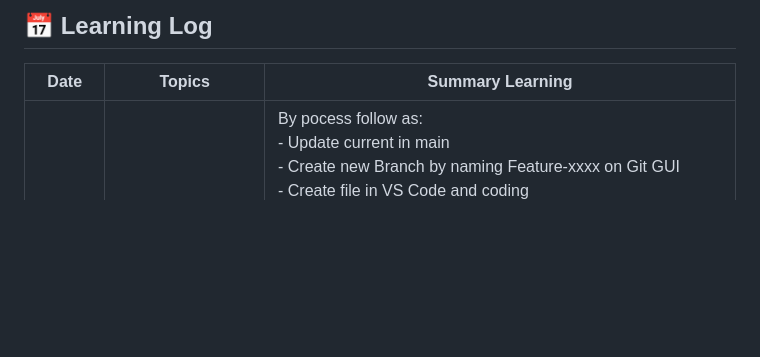
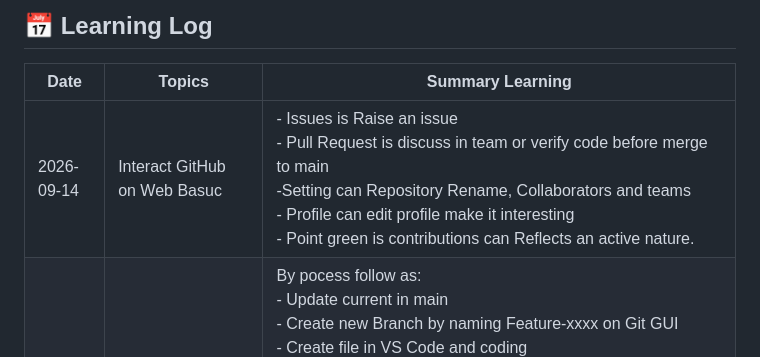
Before and after one commit to WatcharaponSrithorn/github-learning-journey, a Markdown page: LearningLog.md, the part around the change. Rendered like a GitHub page; blank space fills up the shorter version.

Commit message:
Docs : Add learning log.md
Add learning log of 2026-09-14 about interact GitHub on Web basic

```diff
--- a/LearningLog.md
+++ b/LearningLog.md
@@ -1,6 +1,7 @@
 ## 📅 Learning Log
 | Date | Topics | Summary Learning |
 |---|---|---|
+| 2026-09-14 | Interact GitHub <br>on Web Basuc |- Issues is Raise an issue <br>- Pull Request is discuss in team or verify code before merge to main <br>-Setting can Repository Rename, Collaborators and teams <br>- Profile can edit profile make it interesting <br>- Point green  is contributions can Reflects an active nature.|
 | 2026-09-12 | Practice Branch<br>Pull Request and Merge |By pocess follow as: <br> - Update current in main  <br> - Create new Branch by naming Feature-xxxx on Git GUI <br> - Create file in VS Code and coding <br> - Naming commit and write description next then click commit on Git GUI <br> - Click push origin in Branch on Git GUI <br> - Open Pull Request on web GitHub (New pull request -> Create pull request) <br> - Wait team or PM review code and improve as per comment on web GitHub <br> - Complete and approve click Merge on web GitHub  [Link practice](https://github.com/WatcharaponSrithorn/github-learning-journey/pull/2) |
 | 2026-09-11 | Branch | is copy file from main split it out for create feature new and no impact with file main. next then commit and push origin normal <br>[Link practice](https://github.com/WatcharaponSrithorn/github-learning-journey/commit/9ae58f94af6137d73cb85d7c94853203074e0f2d) |
 |  | Pull Request | This is request send code for PM review before click Merge to main or discuss in team view code to create <br>[Link practice](https://github.com/WatcharaponSrithorn/github-learning-journey/pull/1)|
```
